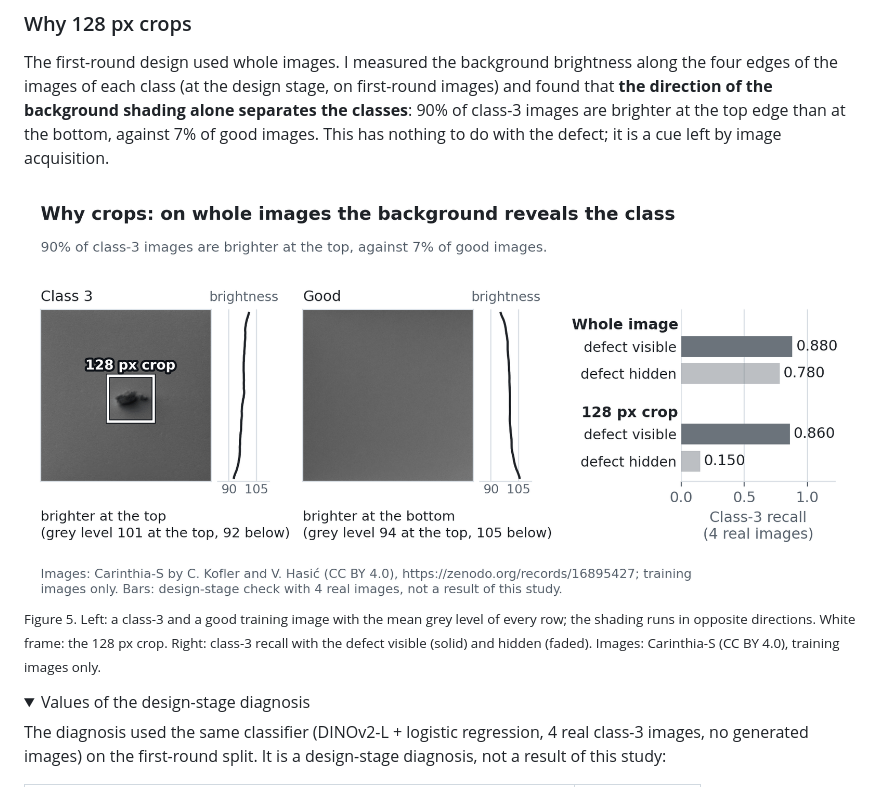
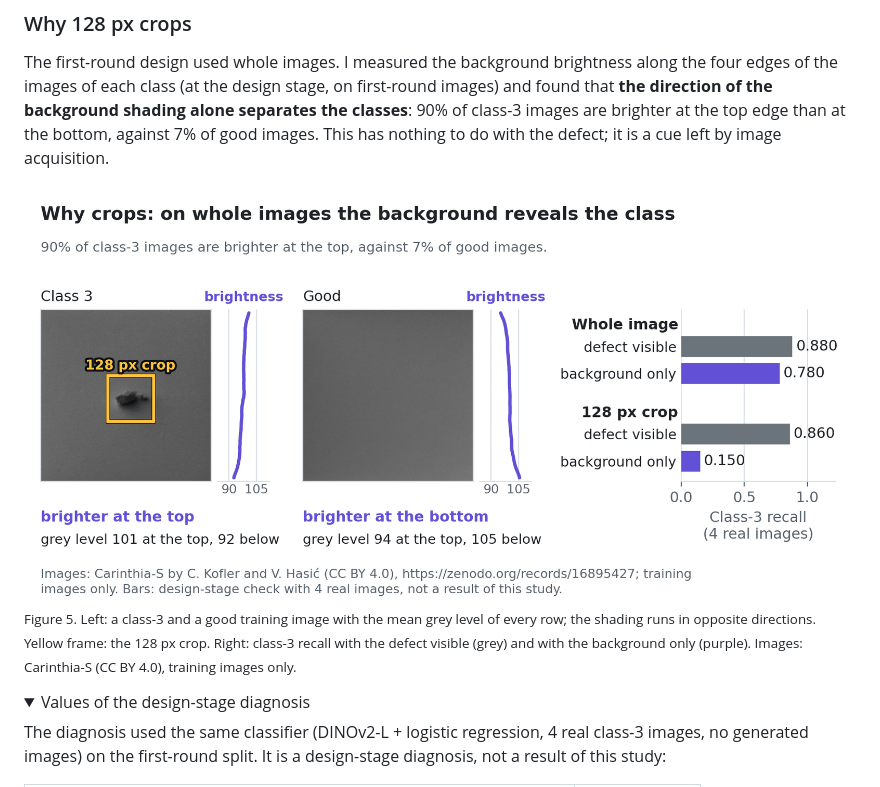
Before and after one commit to Howard159357/sem-defect-classification-generated-images, a Markdown page: README.md, the part around the change. Drawn GitHub-style; pictures changed too: figures/fig05_why_crop_light.png; folded sections open.

Commit message:
Add colour to figure 5

```diff
--- a/README.md
+++ b/README.md
@@ -148,7 +148,7 @@ The first-round design used whole images. I measured the background brightness a
   <img src="figures/fig05_why_crop_light.png" alt="A class-3 training image with the 128 px crop marked and a good training image, each with the mean grey level of every row; on the right, class-3 recall for four inputs: whole image with the defect visible 0.880 and hidden 0.780, 128 px crop with the defect visible 0.860 and hidden 0.150">
 </picture>
 
-<sub>Figure 5. Left: a class-3 and a good training image with the mean grey level of every row; the shading runs in opposite directions. White frame: the 128 px crop. Right: class-3 recall with the defect visible (solid) and hidden (faded). Images: Carinthia-S (CC BY 4.0), training images only.</sub>
+<sub>Figure 5. Left: a class-3 and a good training image with the mean grey level of every row; the shading runs in opposite directions. Yellow frame: the 128 px crop. Right: class-3 recall with the defect visible (grey) and with the background only (purple). Images: Carinthia-S (CC BY 4.0), training images only.</sub>
 
 <details>
 <summary>Values of the design-stage diagnosis</summary>
```
Also changed, not shown: figures/fig05_why_crop_dark.png, 1 other file.
